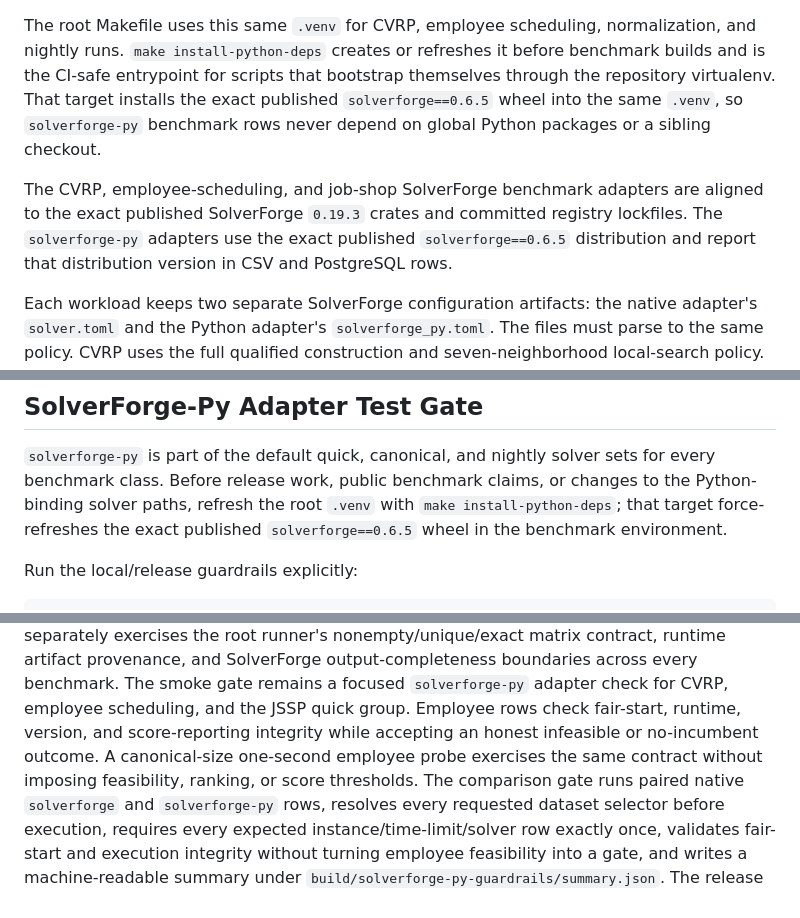
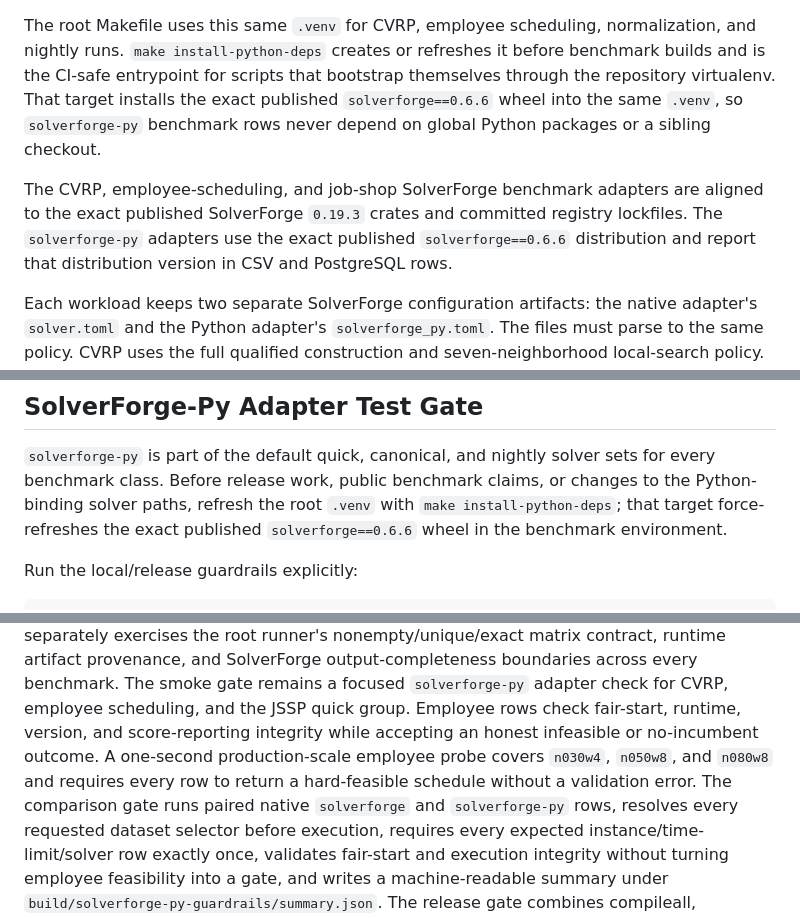
Before and after one commit to SolverForge/solverforge-bench, a Markdown page: README.md, 3 parts joined by grey strips. Drawn GitHub-style.

```diff
--- a/README.md
+++ b/README.md
@@ -58,14 +58,14 @@ The root Makefile uses this same `.venv` for CVRP, employee scheduling,
 normalization, and nightly runs. `make install-python-deps` creates or refreshes
 it before benchmark builds and is the CI-safe entrypoint for scripts that
 bootstrap themselves through the repository virtualenv. That target installs
-the exact published `solverforge==0.6.5` wheel into the same `.venv`, so
+the exact published `solverforge==0.6.6` wheel into the same `.venv`, so
 `solverforge-py` benchmark rows never depend on global Python packages or a
 sibling checkout.
 
 The CVRP, employee-scheduling, and job-shop SolverForge benchmark adapters are
 aligned to the exact published SolverForge `0.19.3` crates and committed
 registry lockfiles. The `solverforge-py` adapters use the exact published
-`solverforge==0.6.5` distribution and report that distribution version in CSV
+`solverforge==0.6.6` distribution and report that distribution version in CSV
 and PostgreSQL rows.
 
 Each workload keeps two separate SolverForge configuration artifacts: the
@@ -120,7 +120,7 @@ when checking the final JSSP win condition.
 sets for every benchmark class. Before release work, public benchmark claims,
 or changes to the Python-binding solver paths, refresh the root `.venv` with
 `make install-python-deps`; that target force-refreshes the exact published
-`solverforge==0.6.5` wheel in the benchmark environment.
+`solverforge==0.6.6` wheel in the benchmark environment.
 
 Run the local/release guardrails explicitly:
 
@@ -143,9 +143,9 @@ smoke gate remains a focused
 `solverforge-py` adapter check for CVRP,
 employee scheduling, and the JSSP quick group. Employee rows check fair-start,
 runtime, version, and score-reporting integrity while accepting an honest
-infeasible or no-incumbent outcome. A canonical-size one-second employee probe
-exercises the same contract without imposing feasibility, ranking, or score
-thresholds. The comparison gate runs paired
+infeasible or no-incumbent outcome. A one-second production-scale employee
+probe covers `n030w4`, `n050w8`, and `n080w8` and requires every row to return
+a hard-feasible schedule without a validation error. The comparison gate runs paired
 native `solverforge` and `solverforge-py` rows, resolves every requested dataset
 selector before execution, requires every expected instance/time-limit/solver
 row exactly once, validates fair-start and execution integrity without turning
```
Also changed, not shown: AGENTS.md (+4 -2 lines), WIREFRAME.md (+9 -6 lines).
